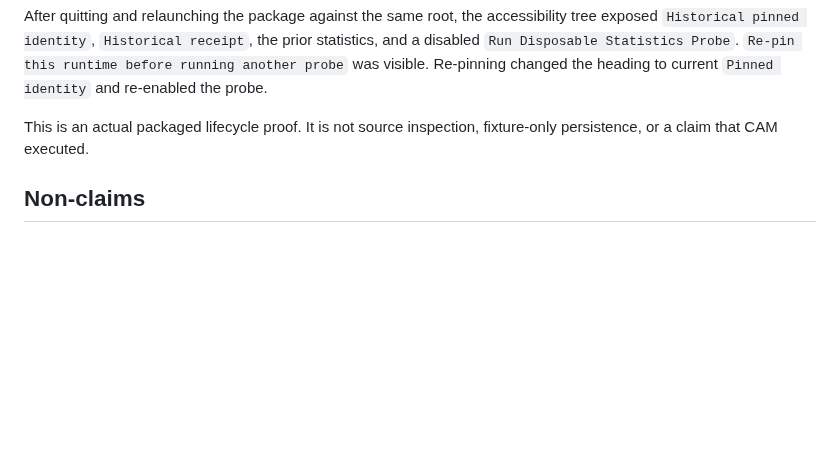
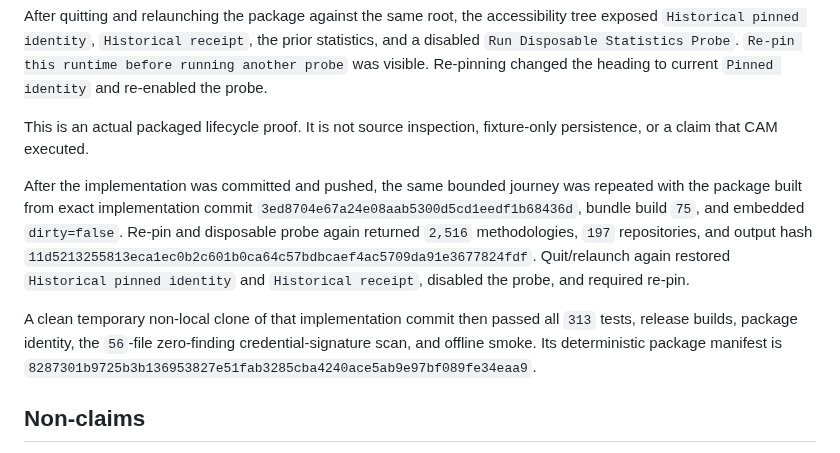
Before and after one commit to deesatzed/CAM_Assistant, a Markdown page: docs/evidence/task-16-cam-runtime-restart-state.md, the part around the change. Drawn GitHub-style; blank space fills up the shorter version.

Commit message:
Record clean packaged CAM restart proof

```diff
--- a/docs/evidence/task-16-cam-runtime-restart-state.md
+++ b/docs/evidence/task-16-cam-runtime-restart-state.md
@@ -108,6 +108,21 @@ changed the heading to current `Pinned identity` and re-enabled the probe.
 This is an actual packaged lifecycle proof. It is not source inspection,
 fixture-only persistence, or a claim that CAM executed.
 
+After the implementation was committed and pushed, the same bounded journey
+was repeated with the package built from exact implementation commit
+`3ed8704e67a24e08aab5300d5cd1eedf1b68436d`, bundle build `75`, and embedded
+`dirty=false`. Re-pin and disposable probe again returned `2,516`
+methodologies, `197` repositories, and output hash
+`11d5213255813eca1ec0b2c601b0ca64c57bdbcaef4ac5709da91e3677824fdf`.
+Quit/relaunch again restored `Historical pinned identity` and `Historical
+receipt`, disabled the probe, and required re-pin.
+
+A clean temporary non-local clone of that implementation commit then passed
+all `313` tests, release builds, package identity, the `56`-file zero-finding
+credential-signature scan, and offline smoke. Its deterministic package
+manifest is
+`8287301b9725b3b136953827e51fab3285cba4240ace5ab9e97bf089fe34eaa9`.
+
 ## Non-claims
 
 No CAM process, capability discovery, mining executor, provider, MCP server,
```
Also changed, not shown: PROGRESS.md (+11 -0 lines), docs/VERIFICATION_REPORT.md (+1 -1 lines).
